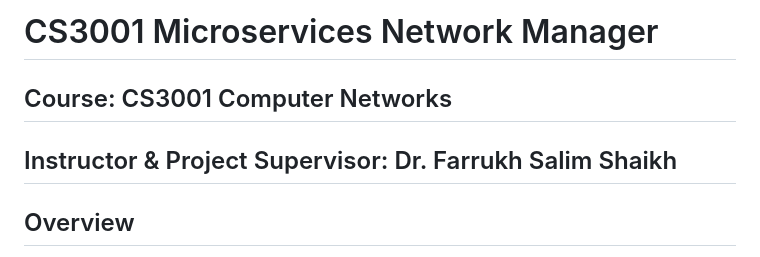
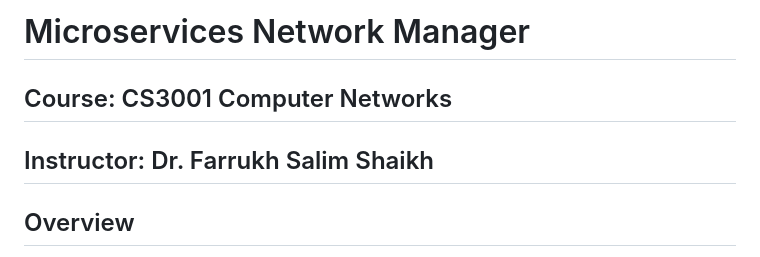
Before and after one commit to zahmed02/CS3001-Microservices-Network-Manager, a Markdown page: README.md, the part around the change. GitHub-like rendering.

```diff
--- a/README.md
+++ b/README.md
@@ -1,7 +1,7 @@
-# CS3001 Microservices Network Manager
+# Microservices Network Manager
 
 ## Course: CS3001 Computer Networks
-## Instructor & Project Supervisor: Dr. Farrukh Salim Shaikh
+## Instructor: Dr. Farrukh Salim Shaikh
 
 ## Overview
 
```
